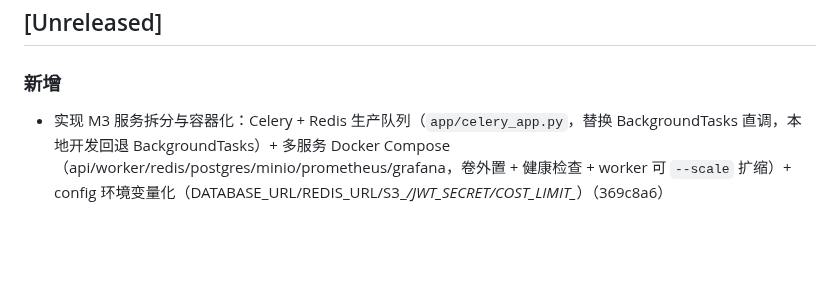
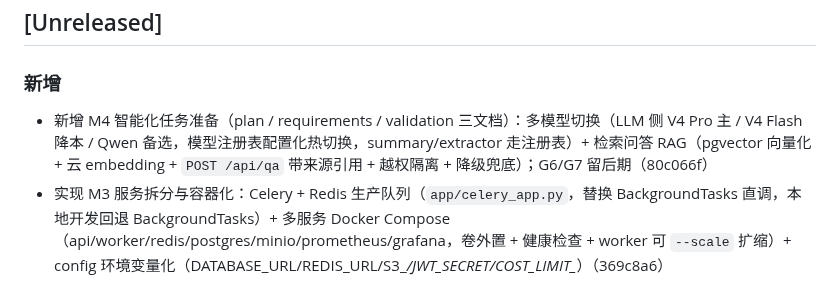
Before and after one commit to Lancer-Go/Meeting-Minutes-Assistant, a Markdown page: CHANGELOG.md, the part around the change. GitHub-like rendering; blank space fills up the shorter version.

Commit message:
docs: CHANGELOG登记 M4 智能化任务准备

```diff
--- a/CHANGELOG.md
+++ b/CHANGELOG.md
@@ -23,6 +23,7 @@
 -->
 
 ### 新增
+- 新增 M4 智能化任务准备（plan / requirements / validation 三文档）：多模型切换（LLM 侧 V4 Pro 主 / V4 Flash 降本 / Qwen 备选，模型注册表配置化热切换，summary/extractor 走注册表）+ 检索问答 RAG（pgvector 向量化 + 云 embedding + `POST /api/qa` 带来源引用 + 越权隔离 + 降级兜底）；G6/G7 留后期（80c066f）
 - 实现 M3 服务拆分与容器化：Celery + Redis 生产队列（`app/celery_app.py`，替换 BackgroundTasks 直调，本地开发回退 BackgroundTasks）+ 多服务 Docker Compose（api/worker/redis/postgres/minio/prometheus/grafana，卷外置 + 健康检查 + worker 可 `--scale` 扩缩）+ config 环境变量化（DATABASE_URL/REDIS_URL/S3_*/JWT_SECRET/COST_LIMIT_*）（369c8a6）
 - 实现 M3 生产存储迁移：`app/db.py` 标准库 sqlite3 → SQLAlchemy 双模式（sqlite:// 本地 / postgresql:// 生产，函数签名与 dict 返回保持 M1/M2 兼容），新增 users/audit_logs/cost_stats 表 + tasks.user_id；`app/storage.py`（boto3 S3 兼容 + 本地 FS 兜底，SSE-AES256）+ `scripts/migrate_sqlite_to_pg.py` 迁移脚本（369c8a6）
 - 实现 M3 安全加固：`app/auth.py`（注册/登录 + JWT PyJWT HS256 + bcrypt）+ 全业务路由鉴权与 user_id 越权隔离 + 上传魔数校验/文件名消毒 + 提示词注入缓解（`app/security.py` guard_prompt）+ AES-256-GCM 加密（`app/crypto.py`）+ 审计日志（`app/audit.py`）+ 前端登录/注册页与 Bearer token（`static/auth.js`）（369c8a6）
```
